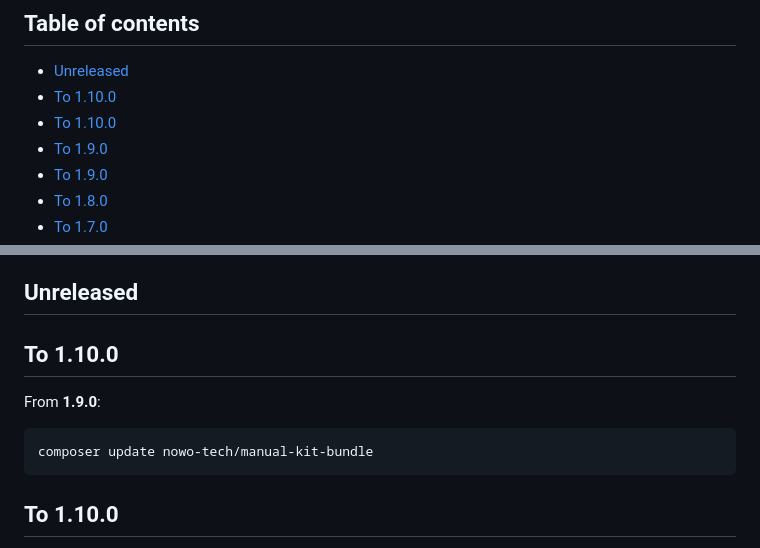
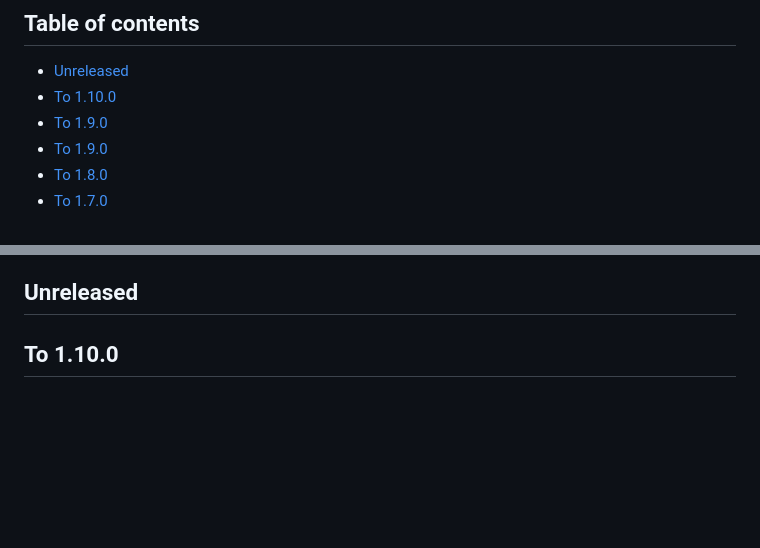
Before and after one commit to nowo-tech/ManualKitBundle, a Markdown page: docs/UPGRADING.md, 2 parts joined by grey strips. GitHub-like rendering; blank space fills up the shorter version.

Commit message:
docs(upgrading): merge duplicate To 1.10.0 section

````diff
--- a/docs/UPGRADING.md
+++ b/docs/UPGRADING.md
@@ -6,7 +6,6 @@ This guide lists the changes integrators must apply when upgrading between versi
 
 - [Unreleased](#unreleased)
 - [To 1.10.0](#to-1100)
-- [To 1.10.0](#to-1100-1)
 - [To 1.9.0](#to-190)
 - [To 1.9.0](#to-190-1)
 - [To 1.8.0](#to-180)
@@ -23,14 +22,6 @@ This guide lists the changes integrators must apply when upgrading between versi
   - [From an application-local manual](#from-an-application-local-manual)
 
 ## Unreleased
-
-## To 1.10.0
-
-From **1.9.0**:
-
-```bash
-composer update nowo-tech/manual-kit-bundle
-```
 
 ## To 1.10.0
 
````
